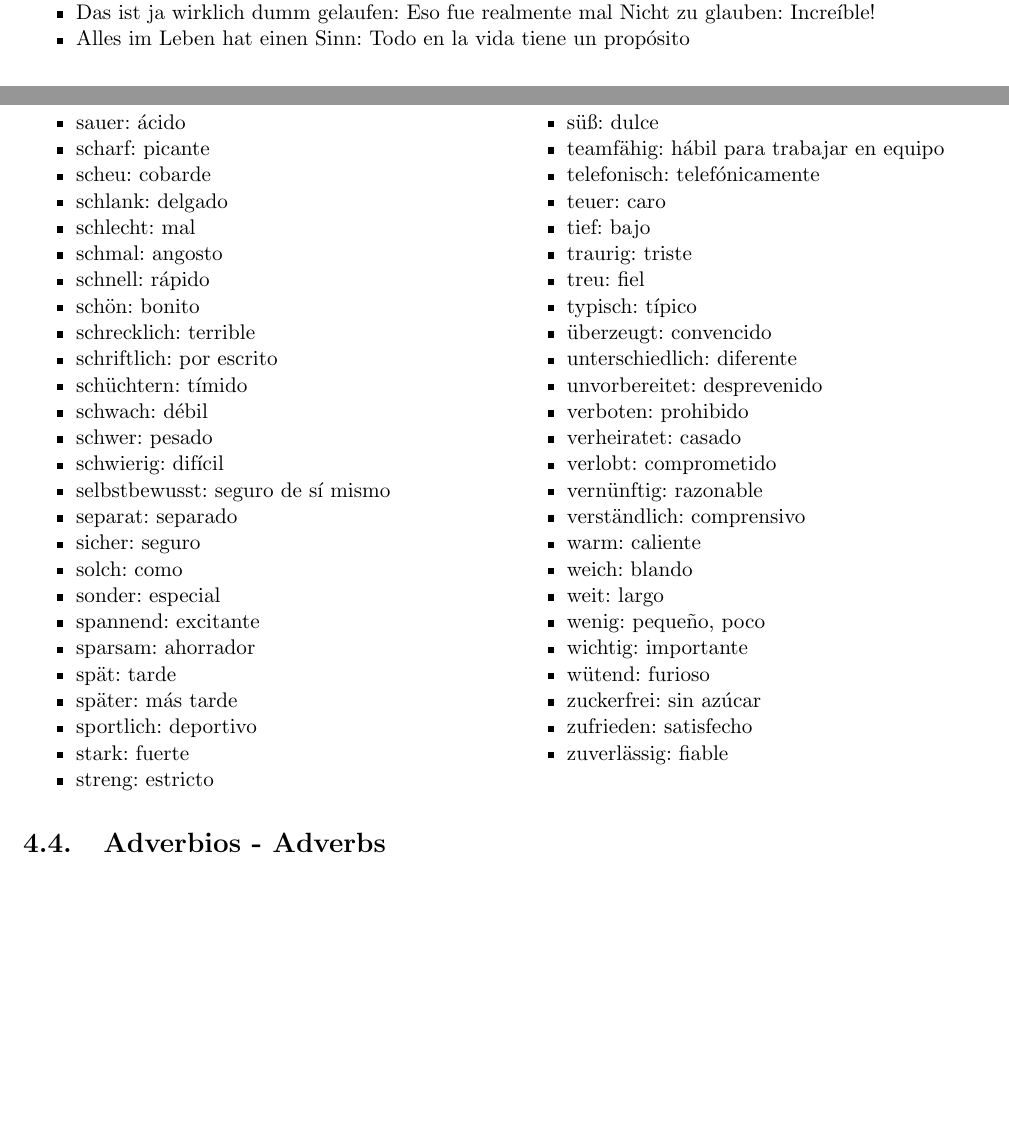
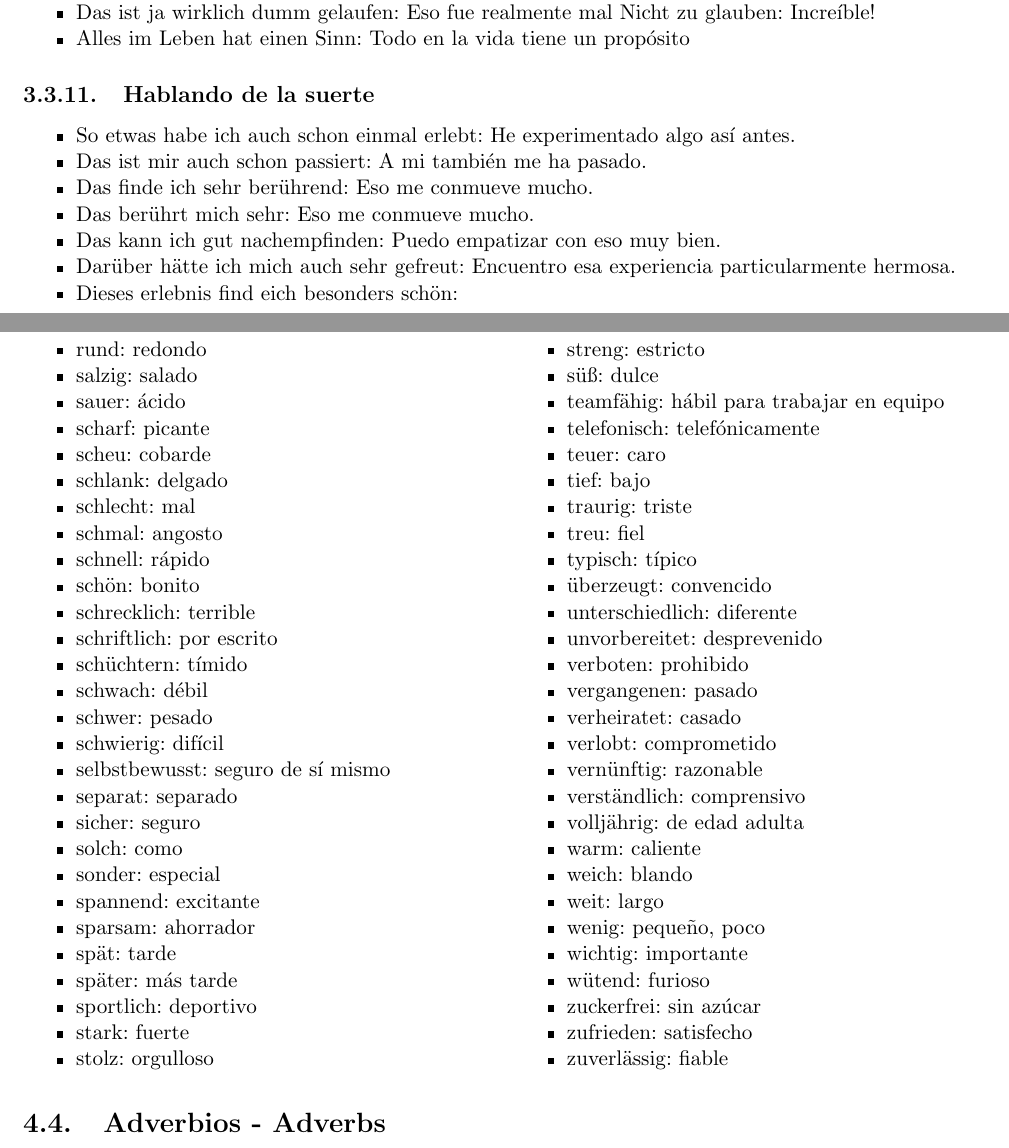
Before and after one commit to fern17/aleman, a LaTeX book (aleman.tex, which reads frases.tex, vocabulario.tex): two parts of pages 28 and 32 of 43, joined at a grey line, cut so that both start at the same text, the shorter picture padded with empty space. Compiled offline with pdfLaTeX.

Commit message:
add lektion 11 vocabulary

```diff
--- a/frases.tex
+++ b/frases.tex
@@ -278,3 +278,14 @@
 \text Nicht zu glauben: Increíble!
 \item Alles im Leben hat einen Sinn: Todo en la vida tiene un propósito
 \end{myitemize}
+
+\subsection{Hablando de la suerte}
+\begin{myitemize}
+\item So etwas habe ich auch schon einmal erlebt: He experimentado algo así antes.
+\item Das ist mir auch schon passiert: A mi también me ha pasado.
+\item Das finde ich sehr berührend: Eso me conmueve mucho.
+\item Das berührt mich sehr: Eso me conmueve mucho.
+\item Das kann ich gut nachempfinden: Puedo empatizar con eso muy bien.
+\item Darüber hätte ich mich auch sehr gefreut: Encuentro esa experiencia particularmente hermosa.
+\item Dieses erlebnis find eich besonders schön:
+\end{myitemize}
--- a/vocabulario.tex
+++ b/vocabulario.tex
@@ -315,6 +318,7 @@
 \item später: más tarde
 \item sportlich: deportivo
 \item stark: fuerte
+\item stolz: orgulloso
 \item streng: estricto
 \item süß: dulce
 \item teamfähig: hábil para trabajar en equipo
@@ -328,10 +332,12 @@
 \item unterschiedlich: diferente
 \item unvorbereitet: desprevenido
 \item verboten: prohibido
+\item vergangenen: pasado
 \item verheiratet: casado
 \item verlobt: comprometido
 \item vernünftig: razonable
 \item verständlich: comprensivo
+\item volljährig: de edad adulta
 \item warm: caliente
 \item weich: blando
 \item weit: largo
```
Also changed, not shown: vocabulario.tex (6 more changed lines).
